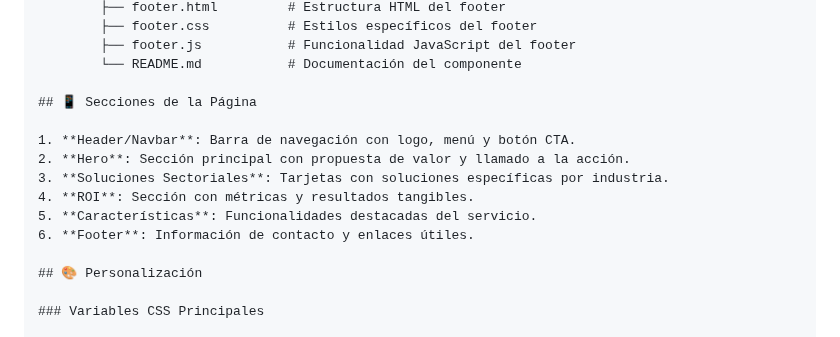
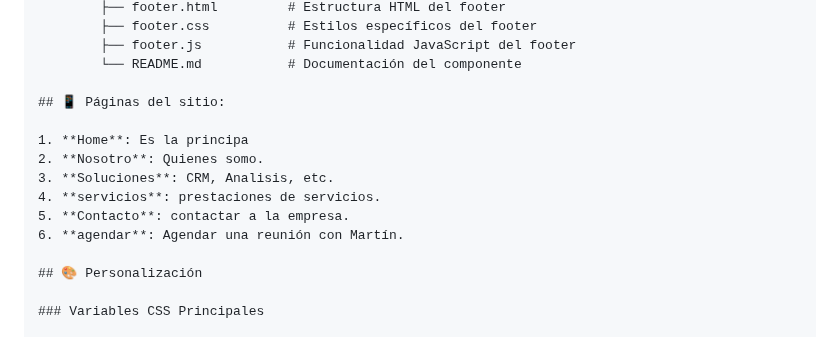
Before and after one commit to aethosai1/Analiza.pe, a Markdown page: README.md, the part around the change. GitHub-like rendering.

```diff
--- a/README.md
+++ b/README.md
@@ -47,14 +47,14 @@ analiza.pe/
         ├── footer.js           # Funcionalidad JavaScript del footer
         └── README.md           # Documentación del componente
 
-## 📱 Secciones de la Página
+## 📱 Páginas del sitio:
 
-1. **Header/Navbar**: Barra de navegación con logo, menú y botón CTA.
-2. **Hero**: Sección principal con propuesta de valor y llamado a la acción.
-3. **Soluciones Sectoriales**: Tarjetas con soluciones específicas por industria.
-4. **ROI**: Sección con métricas y resultados tangibles.
-5. **Características**: Funcionalidades destacadas del servicio.
-6. **Footer**: Información de contacto y enlaces útiles.
+1. **Home**: Es la principa
+2. **Nosotro**: Quienes somo.
+3. **Soluciones**: CRM, Analisis, etc.
+4. **servicios**: prestaciones de servicios.
+5. **Contacto**: contactar a la empresa.
+6. **agendar**: Agendar una reunión con Martín.
 
 ## 🎨 Personalización
 
```
